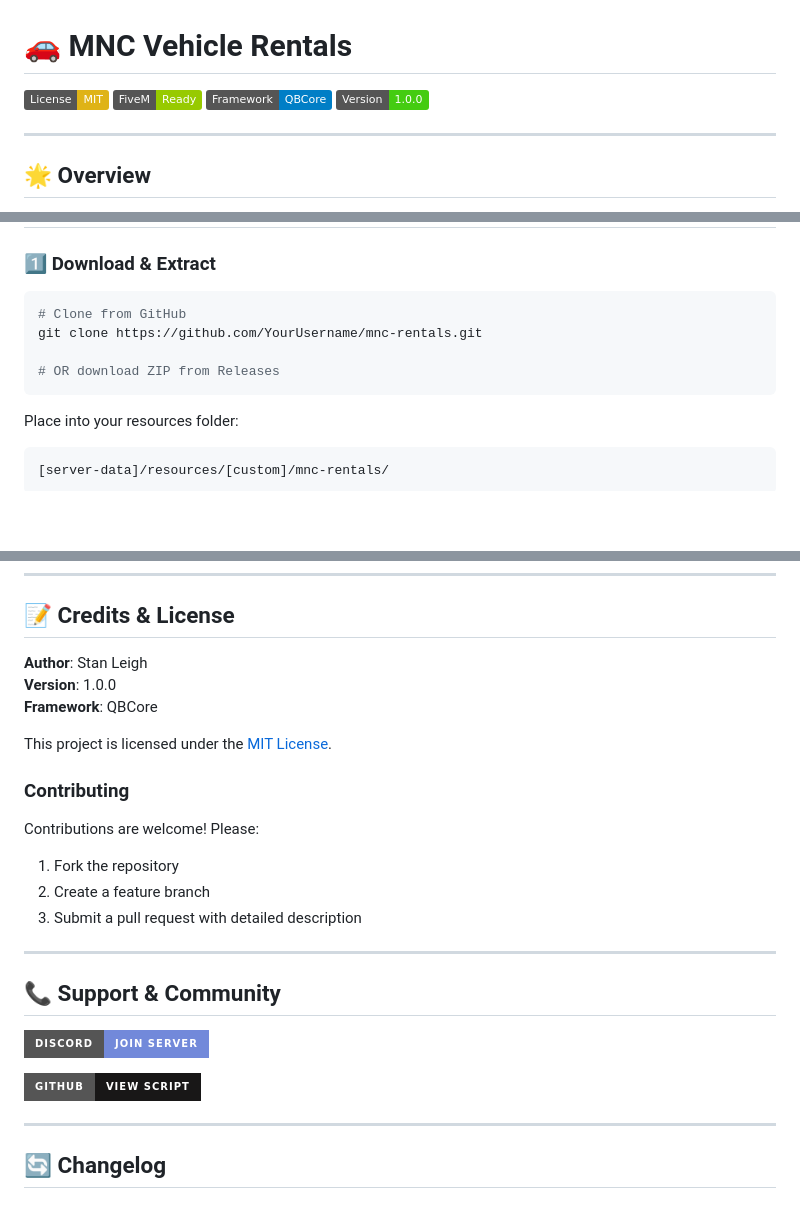
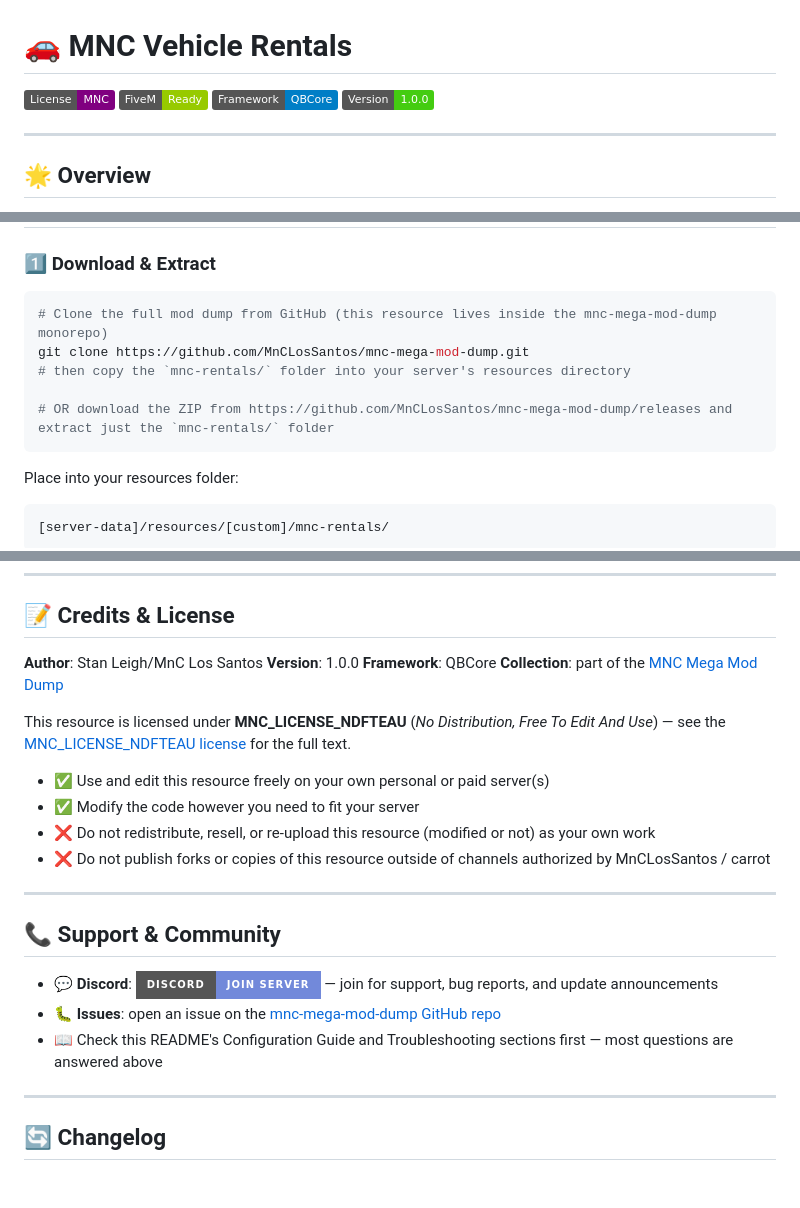
Before and after one commit to MnCLosSantos/mnc-mega-mod-dump, a Markdown page: mnc-rentals/README.md, 3 parts joined by grey strips. Rendered like a GitHub page; badges without logos; blank space fills up the shorter version.

Commit message:
Update README with new license and clone instructions

````diff
--- a/mnc-rentals/README.md
+++ b/mnc-rentals/README.md
@@ -1,6 +1,6 @@
 # 🚗 MNC Vehicle Rentals
 
-[![License: MIT](https://img.shields.io/badge/License-MIT-yellow.svg)](https://opensource.org/licenses/MIT)
+[![License: MNC](https://img.shields.io/badge/License-MNC-purple.svg)](https://github.com/MnCLosSantos/MNC_LICENSE_NDFTEAU/blob/main/LICENSE.md)
 [![FiveM](https://img.shields.io/badge/FiveM-Ready-green.svg)](https://fivem.net/)
 [![QBCore](https://img.shields.io/badge/Framework-QBCore-blue.svg)](https://github.com/qbcore-framework)
 [![Version](https://img.shields.io/badge/Version-1.0.0-brightgreen.svg)]()
@@ -70,10 +70,11 @@ A **comprehensive vehicle rental system** for QBCore-based FiveM servers featuri
 ### 1️⃣ Download & Extract
 
 ```bash
-# Clone from GitHub
-git clone https://github.com/YourUsername/mnc-rentals.git
+# Clone the full mod dump from GitHub (this resource lives inside the mnc-mega-mod-dump monorepo)
+git clone https://github.com/MnCLosSantos/mnc-mega-mod-dump.git
+# then copy the `mnc-rentals/` folder into your server's resources directory
 
-# OR download ZIP from Releases
+# OR download the ZIP from https://github.com/MnCLosSantos/mnc-mega-mod-dump/releases and extract just the `mnc-rentals/` folder
 ```
 
 Place into your resources folder:
@@ -272,25 +273,25 @@ logo = 'nui://mnc-rentals/web/images/Trent.png',
 
 ## 📝 Credits & License
 
-**Author**: Stan Leigh
+**Author**: Stan Leigh/MnC Los Santos
 **Version**: 1.0.0
 **Framework**: QBCore
+**Collection**: part of the [MNC Mega Mod Dump](https://github.com/MnCLosSantos/mnc-mega-mod-dump)
 
-This project is licensed under the [MIT License](https://opensource.org/licenses/MIT).
+This resource is licensed under **MNC_LICENSE_NDFTEAU** (*No Distribution, Free To Edit And Use*) — see the [MNC_LICENSE_NDFTEAU license](https://github.com/MnCLosSantos/MNC_LICENSE_NDFTEAU/blob/main/LICENSE.md) for the full text.
 
-### Contributing
-Contributions are welcome! Please:
-1. Fork the repository
-2. Create a feature branch
-3. Submit a pull request with detailed description
+- ✅ Use and edit this resource freely on your own personal or paid server(s)
+- ✅ Modify the code however you need to fit your server
+- ❌ Do not redistribute, resell, or re-upload this resource (modified or not) as your own work
+- ❌ Do not publish forks or copies of this resource outside of channels authorized by MnCLosSantos / carrot
 
 ---
 
 ## 📞 Support & Community
 
-[![Discord](https://img.shields.io/badge/Discord-Join%20Server-7289da?style=for-the-badge&logo=discord&logoColor=white)](https://discord.gg/aTBsSZe5C6)
-
-[![GitHub](https://img.shields.io/badge/GitHub-View%20Script-181717?style=for-the-badge&logo=github&logoColor=white)](https://github.com/MnCLosSantos/mnc-rentals)
+- 💬 **Discord**: [![Discord](https://img.shields.io/badge/Discord-Join%20Server-7289da?style=for-the-badge&logo=discord&logoColor=white)](https://discord.gg/aTBsSZe5C6) — join for support, bug reports, and update announcements
+- 🐛 **Issues**: open an issue on the [mnc-mega-mod-dump GitHub repo](https://github.com/MnCLosSantos/mnc-mega-mod-dump/issues)
+- 📖 Check this README's Configuration Guide and Troubleshooting sections first — most questions are answered above
 
 ---
 
````
